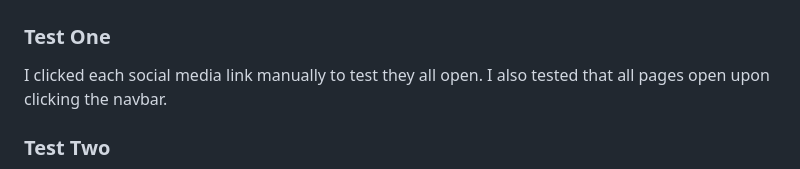
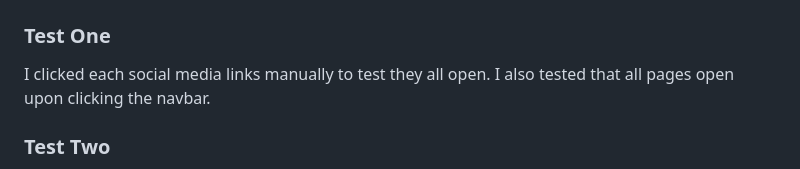
Before and after one commit to DiasDevils/PP1_decor_biz, a Markdown page: README.md, the part around one of its changes. Drawn GitHub-style.

```diff
--- a/README.md
+++ b/README.md
@@ -41,7 +41,7 @@ Overall the website is very easy to navigate. I did not include a toggle as some
 
 # TESTING
 ### Test One
-I clicked each social media link manually to test they all open.
+I clicked each social media links manually to test they all open.
 I also tested that all pages open upon clicking the navbar.
 
 ### Test Two
```
Also changed, not shown: other parts of README.md (+1 -2 lines).
